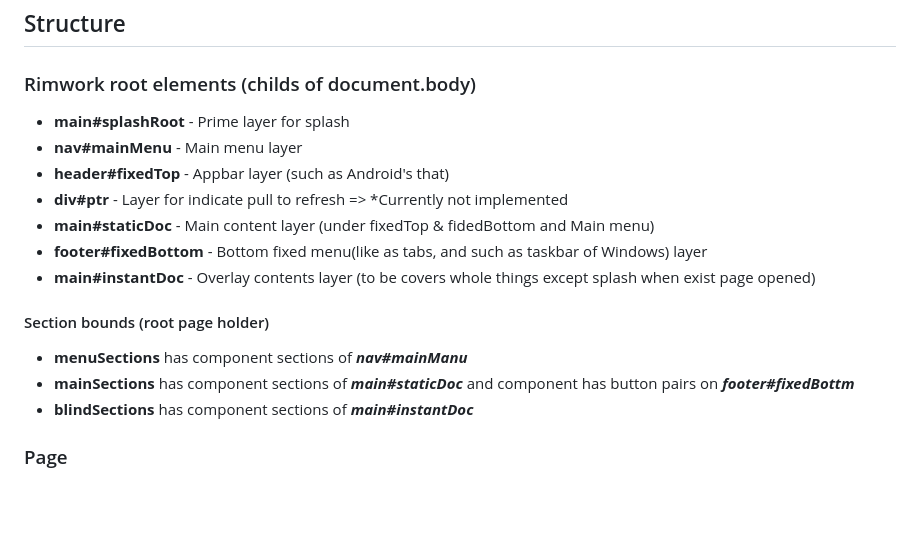
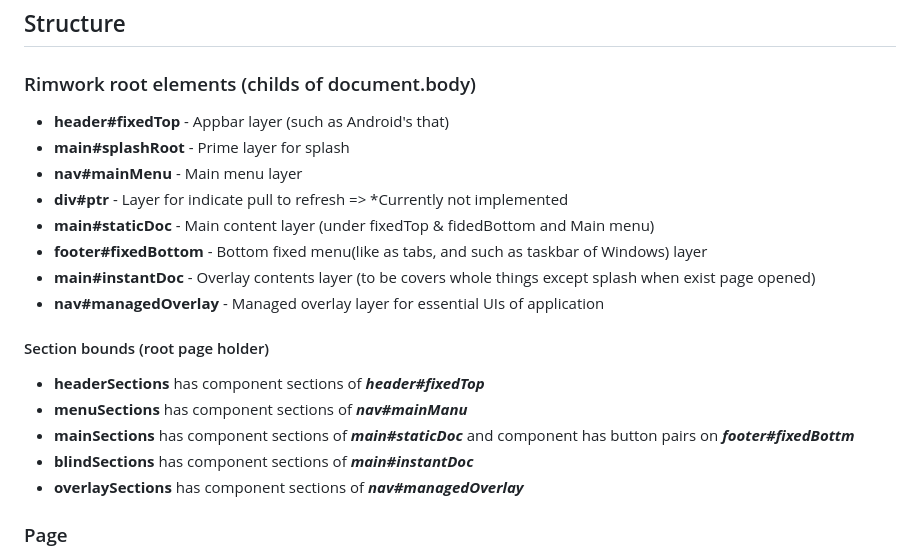
Before and after one commit to SoliEstre/EstreUI.js, a Markdown page: README.md, the part around one of its changes. GitHub-like rendering; blank space fills up the shorter version.

```diff
--- a/README.md
+++ b/README.md
@@ -37,18 +37,21 @@ Document index
 Structure
 --
 ### Rimwork root elements (childs of document.body)
+- **header#fixedTop** - Appbar layer (such as Android's that)
 - **main#splashRoot** - Prime layer for splash
 - **nav#mainMenu** - Main menu layer
-- **header#fixedTop** - Appbar layer (such as Android's that)
 - **div#ptr** - Layer for indicate pull to refresh => *Currently not implemented
 - **main#staticDoc** - Main content layer (under fixedTop & fidedBottom and Main menu)
 - **footer#fixedBottom** - Bottom fixed menu(like as tabs, and such as taskbar of Windows) layer
 - **main#instantDoc** - Overlay contents layer (to be covers whole things except splash when exist page opened)
+- **nav#managedOverlay** - Managed overlay layer for essential UIs of application
 
 #### Section bounds (root page holder)
+- **headerSections** has component sections of ***header#fixedTop***
 - **menuSections** has component sections of ***nav#mainManu***
 - **mainSections** has component sections of ***main#staticDoc*** and component has button pairs on ***footer#fixedBottm***
 - **blindSections** has component sections of ***main#instantDoc***
+- **overlaySections** has component sections of ***nav#managedOverlay***
 
 
 
```
Also changed, not shown: other parts of README.md (+47 -0 lines).
